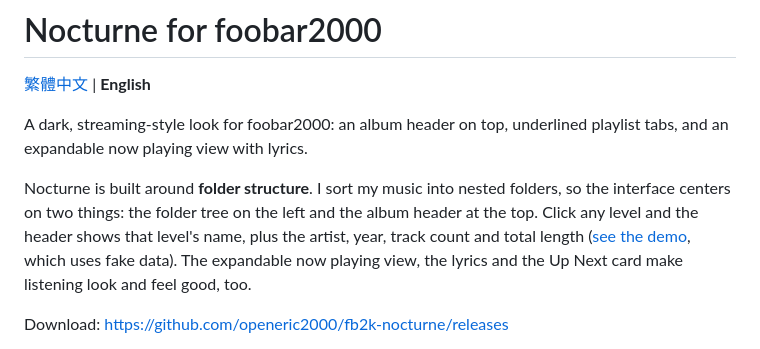
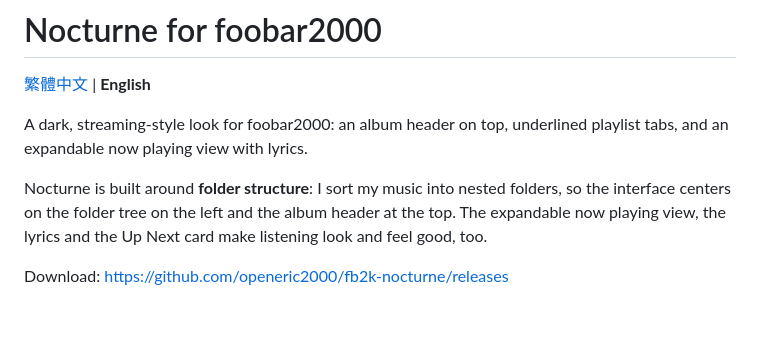
Before and after one commit to openeric2000/fb2k-nocturne, a Markdown page: README.en.md, the part around the change. Rendered like a GitHub page; blank space fills up the shorter version.

Commit message:
docs: 英文 README 拿掉範例連結與標頭說明
範例頁的假資料是中文，英文讀者看不懂，所以英文 README 的專案目的段拿掉範例連結與「點到哪一層標頭顯示什麼」那句，保留以資料夾結構為主軸的說明。中文 README 不動。

Co-Authored-By: Claude Sonnet 5.5 <noreply@anthropic.com>

```diff
--- a/README.en.md
+++ b/README.en.md
@@ -4,7 +4,7 @@
 
 A dark, streaming-style look for foobar2000: an album header on top, underlined playlist tabs, and an expandable now playing view with lyrics.
 
-Nocturne is built around **folder structure**. I sort my music into nested folders, so the interface centers on two things: the folder tree on the left and the album header at the top. Click any level and the header shows that level's name, plus the artist, year, track count and total length ([see the demo](https://openeric2000.github.io/fb2k-nocturne/), which uses fake data). The expandable now playing view, the lyrics and the Up Next card make listening look and feel good, too.
+Nocturne is built around **folder structure**: I sort my music into nested folders, so the interface centers on the folder tree on the left and the album header at the top. The expandable now playing view, the lyrics and the Up Next card make listening look and feel good, too.
 
 Download: https://github.com/openeric2000/fb2k-nocturne/releases
 
```
